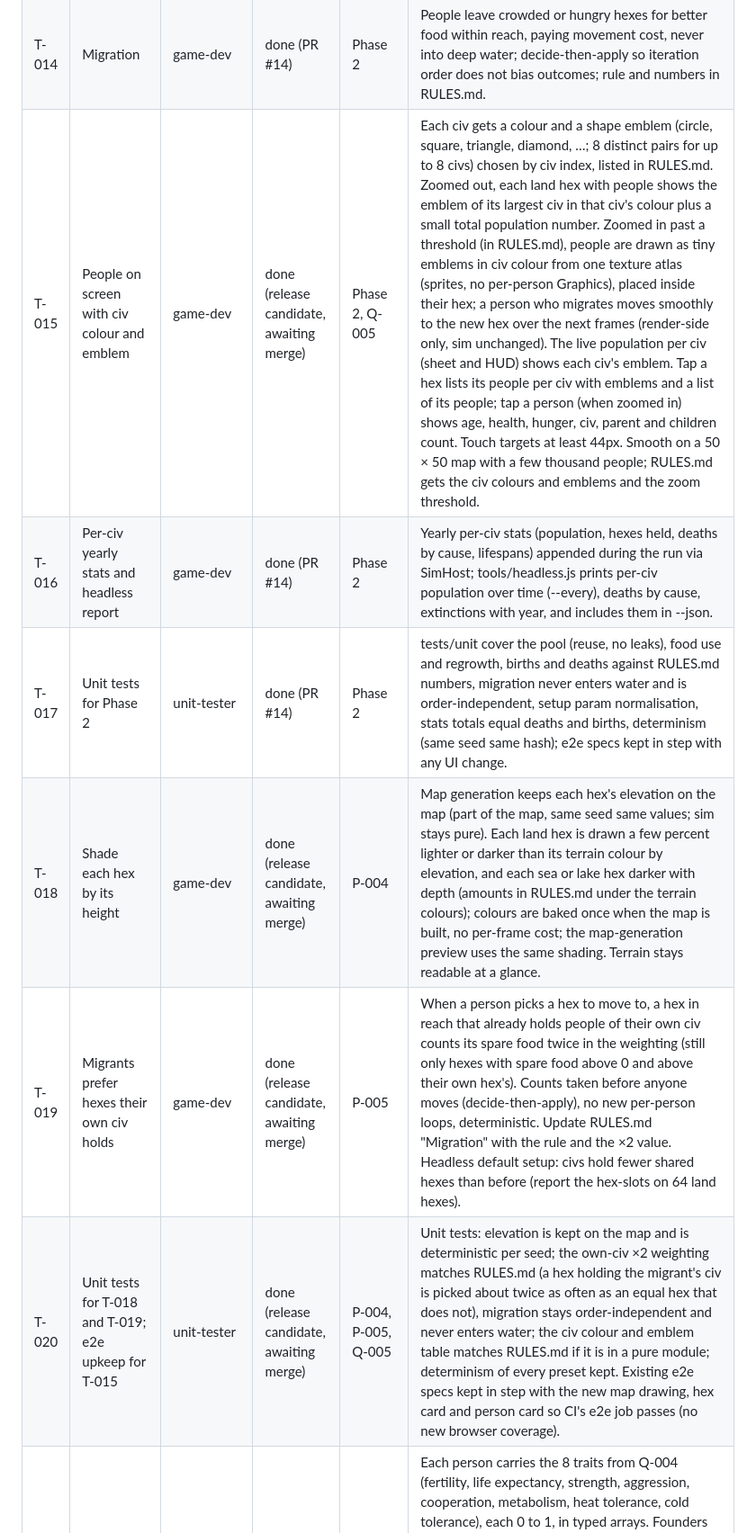
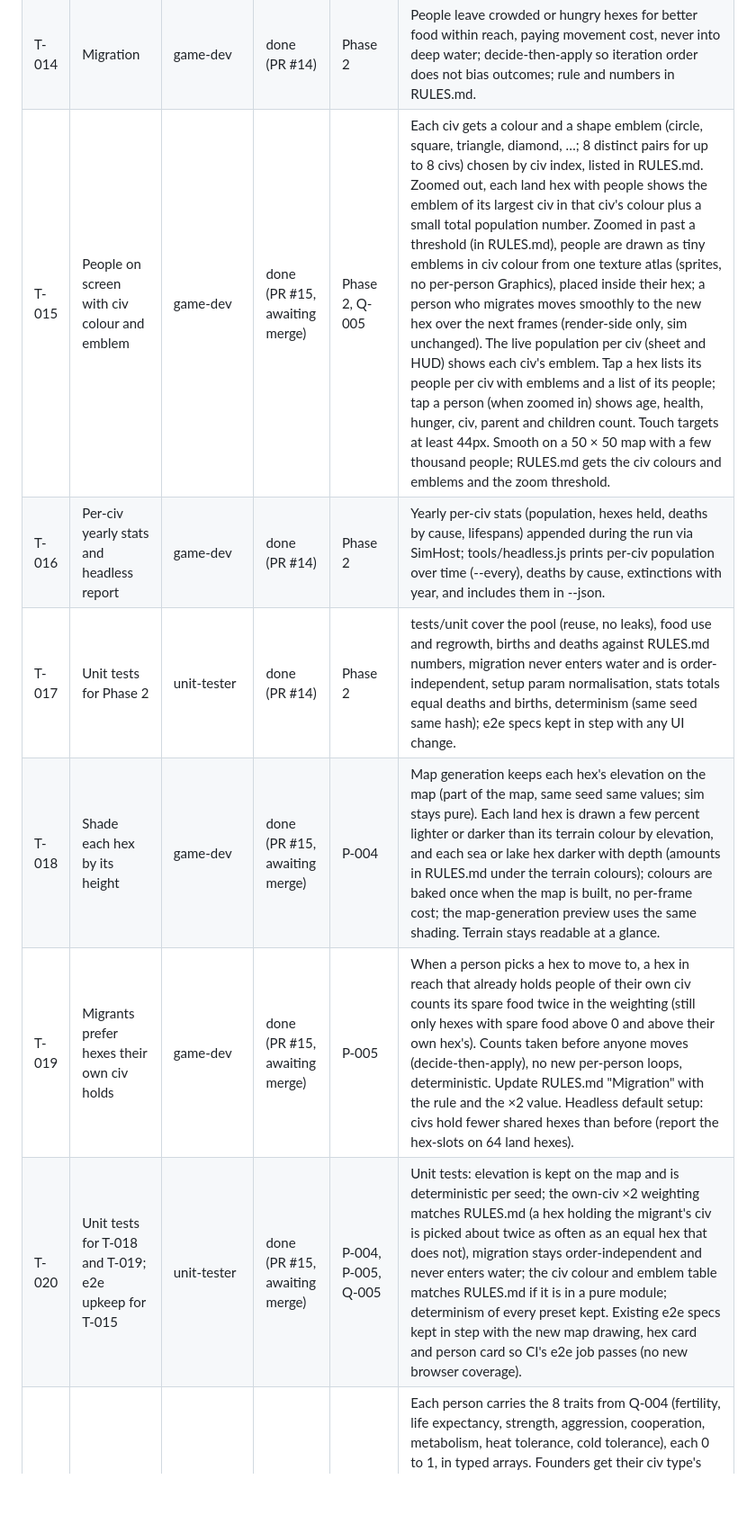
Before and after one commit to dvougs/Population-simulator, a Markdown page: project/TASKS.md, the part around the change. Shown at 90% size. Rendered like a GitHub page; blank space fills up the shorter version.

```diff
--- a/project/TASKS.md
+++ b/project/TASKS.md
@@ -18,12 +18,12 @@ Owned by the director. Owners: game-dev, unit-tester. Status: todo, doing, block
 | T-012 | Gentle water shimmer | game-dev | done (PR #13) | P-002 | Sea, lake and river hexes show a slow shimmer or tide tint that moves while the game is open, drawn as one shader, filter or tinted overlay (no per-hex Graphics rebuilt per frame); land unchanged. Driven by render time in src/render, never by the sim (sim stays pure, state hash unchanged). Respects prefers-reduced-motion (static water). No measurable frame cost on a 50 × 50 map in panning; RULES.md unchanged (visual only) unless the renderer section mentions water. |
 | T-013 | People pool and the yearly life cycle | game-dev | done (PR #14) | Phase 2 | Individual people in a typed-array pool with free-list reuse (age, health, hunger, hex, civ, parent); starting civs placed on land by seed with a setup option for civ count and starting population (defaults, validation, presets, randomise); each year people eat 1 food from their hex, food regrows toward capacity, births (fed adult in fertile age window, hex below capacity, yearly chance) and deaths (old age, starvation) happen decide-then-apply with their own rng.fork streams; all numbers in RULES.md. No allocation in per-tick loops; deterministic. |
 | T-014 | Migration | game-dev | done (PR #14) | Phase 2 | People leave crowded or hungry hexes for better food within reach, paying movement cost, never into deep water; decide-then-apply so iteration order does not bias outcomes; rule and numbers in RULES.md. |
-| T-015 | People on screen with civ colour and emblem | game-dev | done (release candidate, awaiting merge) | Phase 2, Q-005 | Each civ gets a colour and a shape emblem (circle, square, triangle, diamond, …; 8 distinct pairs for up to 8 civs) chosen by civ index, listed in RULES.md. Zoomed out, each land hex with people shows the emblem of its largest civ in that civ's colour plus a small total population number. Zoomed in past a threshold (in RULES.md), people are drawn as tiny emblems in civ colour from one texture atlas (sprites, no per-person Graphics), placed inside their hex; a person who migrates moves smoothly to the new hex over the next frames (render-side only, sim unchanged). The live population per civ (sheet and HUD) shows each civ's emblem. Tap a hex lists its people per civ with emblems and a list of its people; tap a person (when zoomed in) shows age, health, hunger, civ, parent and children count. Touch targets at least 44px. Smooth on a 50 × 50 map with a few thousand people; RULES.md gets the civ colours and emblems and the zoom threshold. |
+| T-015 | People on screen with civ colour and emblem | game-dev | done (PR #15, awaiting merge) | Phase 2, Q-005 | Each civ gets a colour and a shape emblem (circle, square, triangle, diamond, …; 8 distinct pairs for up to 8 civs) chosen by civ index, listed in RULES.md. Zoomed out, each land hex with people shows the emblem of its largest civ in that civ's colour plus a small total population number. Zoomed in past a threshold (in RULES.md), people are drawn as tiny emblems in civ colour from one texture atlas (sprites, no per-person Graphics), placed inside their hex; a person who migrates moves smoothly to the new hex over the next frames (render-side only, sim unchanged). The live population per civ (sheet and HUD) shows each civ's emblem. Tap a hex lists its people per civ with emblems and a list of its people; tap a person (when zoomed in) shows age, health, hunger, civ, parent and children count. Touch targets at least 44px. Smooth on a 50 × 50 map with a few thousand people; RULES.md gets the civ colours and emblems and the zoom threshold. |
 | T-016 | Per-civ yearly stats and headless report | game-dev | done (PR #14) | Phase 2 | Yearly per-civ stats (population, hexes held, deaths by cause, lifespans) appended during the run via SimHost; tools/headless.js prints per-civ population over time (--every), deaths by cause, extinctions with year, and includes them in --json. |
 | T-017 | Unit tests for Phase 2 | unit-tester | done (PR #14) | Phase 2 | tests/unit cover the pool (reuse, no leaks), food use and regrowth, births and deaths against RULES.md numbers, migration never enters water and is order-independent, setup param normalisation, stats totals equal deaths and births, determinism (same seed same hash); e2e specs kept in step with any UI change. |
-| T-018 | Shade each hex by its height | game-dev | done (release candidate, awaiting merge) | P-004 | Map generation keeps each hex's elevation on the map (part of the map, same seed same values; sim stays pure). Each land hex is drawn a few percent lighter or darker than its terrain colour by elevation, and each sea or lake hex darker with depth (amounts in RULES.md under the terrain colours); colours are baked once when the map is built, no per-frame cost; the map-generation preview uses the same shading. Terrain stays readable at a glance. |
-| T-019 | Migrants prefer hexes their own civ holds | game-dev | done (release candidate, awaiting merge) | P-005 | When a person picks a hex to move to, a hex in reach that already holds people of their own civ counts its spare food twice in the weighting (still only hexes with spare food above 0 and above their own hex's). Counts taken before anyone moves (decide-then-apply), no new per-person loops, deterministic. Update RULES.md "Migration" with the rule and the ×2 value. Headless default setup: civs hold fewer shared hexes than before (report the hex-slots on 64 land hexes). |
-| T-020 | Unit tests for T-018 and T-019; e2e upkeep for T-015 | unit-tester | done (release candidate, awaiting merge) | P-004, P-005, Q-005 | Unit tests: elevation is kept on the map and is deterministic per seed; the own-civ ×2 weighting matches RULES.md (a hex holding the migrant's civ is picked about twice as often as an equal hex that does not), migration stays order-independent and never enters water; the civ colour and emblem table matches RULES.md if it is in a pure module; determinism of every preset kept. Existing e2e specs kept in step with the new map drawing, hex card and person card so CI's e2e job passes (no new browser coverage). |
+| T-018 | Shade each hex by its height | game-dev | done (PR #15, awaiting merge) | P-004 | Map generation keeps each hex's elevation on the map (part of the map, same seed same values; sim stays pure). Each land hex is drawn a few percent lighter or darker than its terrain colour by elevation, and each sea or lake hex darker with depth (amounts in RULES.md under the terrain colours); colours are baked once when the map is built, no per-frame cost; the map-generation preview uses the same shading. Terrain stays readable at a glance. |
+| T-019 | Migrants prefer hexes their own civ holds | game-dev | done (PR #15, awaiting merge) | P-005 | When a person picks a hex to move to, a hex in reach that already holds people of their own civ counts its spare food twice in the weighting (still only hexes with spare food above 0 and above their own hex's). Counts taken before anyone moves (decide-then-apply), no new per-person loops, deterministic. Update RULES.md "Migration" with the rule and the ×2 value. Headless default setup: civs hold fewer shared hexes than before (report the hex-slots on 64 land hexes). |
+| T-020 | Unit tests for T-018 and T-019; e2e upkeep for T-015 | unit-tester | done (PR #15, awaiting merge) | P-004, P-005, Q-005 | Unit tests: elevation is kept on the map and is deterministic per seed; the own-civ ×2 weighting matches RULES.md (a hex holding the migrant's civ is picked about twice as often as an equal hex that does not), migration stays order-independent and never enters water; the civ colour and emblem table matches RULES.md if it is in a pure module; determinism of every preset kept. Existing e2e specs kept in step with the new map drawing, hex card and person card so CI's e2e job passes (no new browser coverage). |
 | T-021 | Inherited traits and mutation | game-dev | blocked | Q-004, Q-006 | Each person carries the 8 traits from Q-004 (fertility, life expectancy, strength, aggression, cooperation, metabolism, heat tolerance, cold tolerance), each 0 to 1, in typed arrays. Founders get their civ type's starting values; a child copies its parent with a random nudge of up to the mutation rate (setup option with default, validation, presets, randomise). Fertility, life expectancy, metabolism, heat and cold tolerance replace today's base values as Q-006 decides; strength, aggression and cooperation are stored for fights and contact. Per-civ yearly trait averages recorded for the end screen. Update RULES.md with every number. |
 | T-022 | Civ types and the civ list on the setup screen | game-dev | blocked | R-003, Q-003, Q-007 | The setup screen lists the civs: add (up to 8) and remove (down to 1) civs, and pick each civ's type from Expansionist, Isolationist, Aggressive, Cooperative, Nomadic; presets and randomise set types. Expansionist migrates before its hex is crowded; Isolationist sets out only when starving; Aggressive, Cooperative and Nomadic behave as Q-007 decides. Types bias the odds on top of each person's traits. Update RULES.md with every number. |
 | T-023 | Contact and basic fighting | game-dev | blocked | R-004, Q-003, Q-007 | When people of several civs share a hex: with plenty of food they coexist, and co-living people can switch civ (chance from cooperation); with scarce food and aggressive people they fight; the types Q-007 names fight regardless. A fight's outcome uses strength and the hex's defence bonus; losers die (war deaths, a new cause in stats) or flee as Q-007 decides. Wars, wins and civ switches recorded per civ. Decide-then-apply, deterministic. Update RULES.md with every number. |
```
Also changed, not shown: project/PROGRESS.md (+2 -2 lines).
